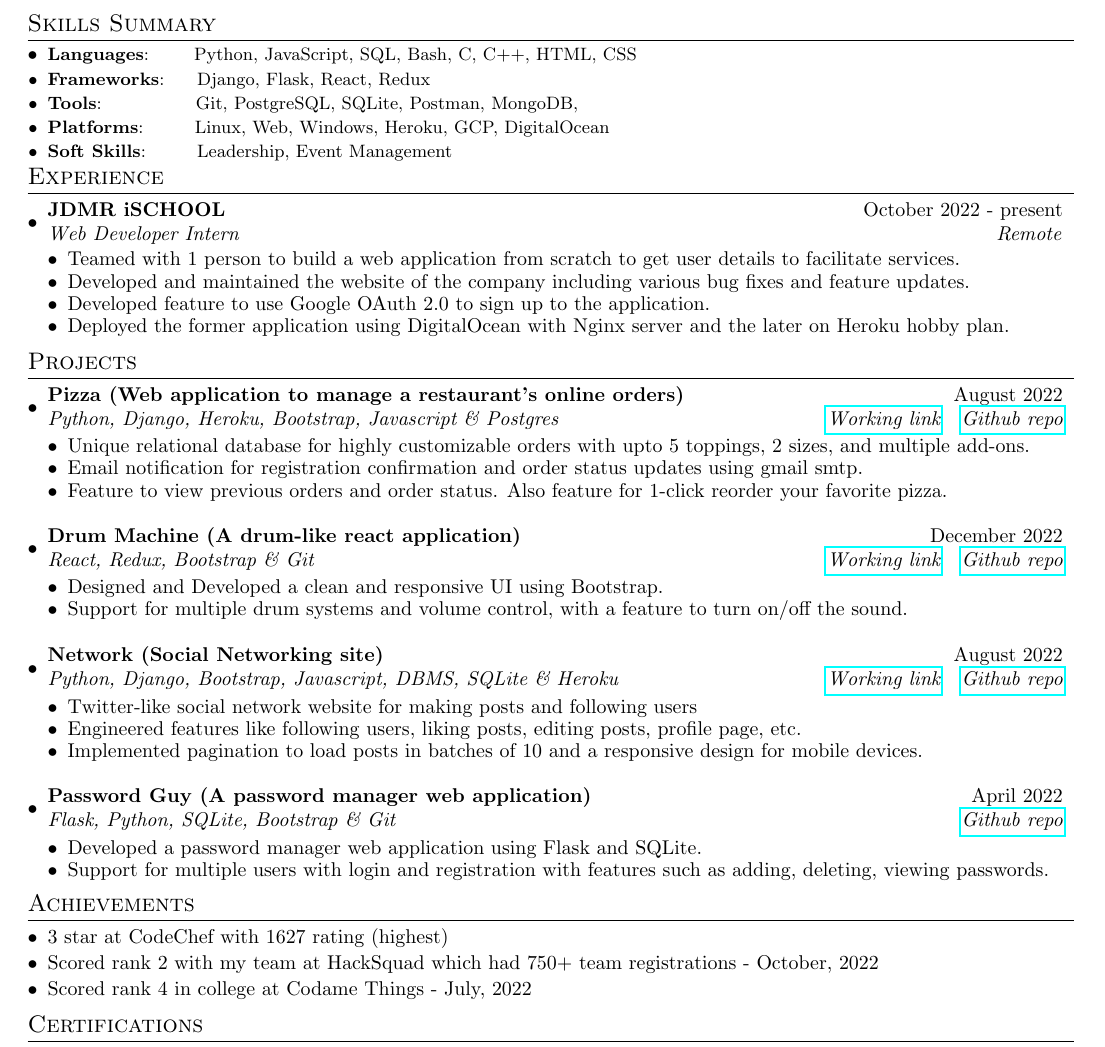
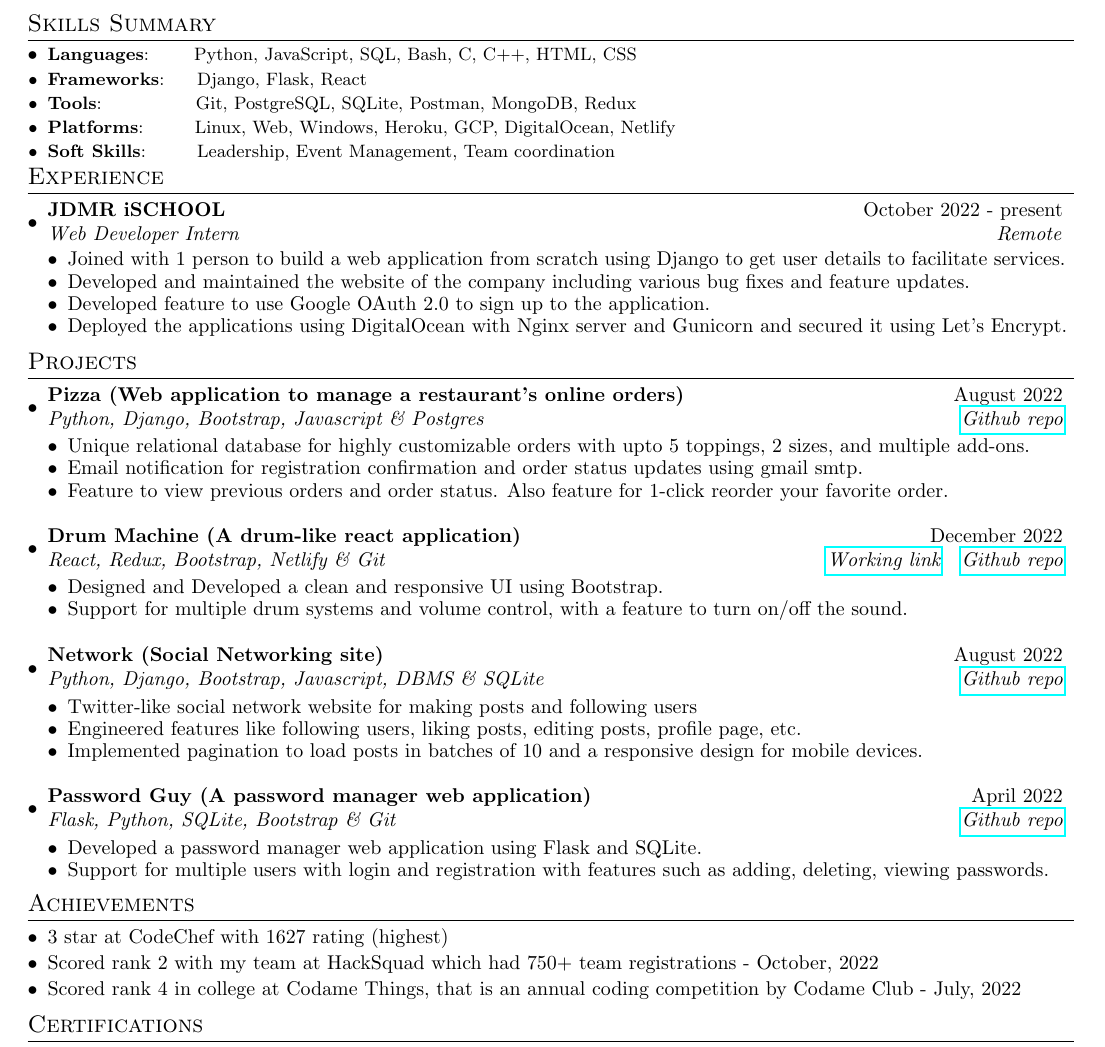
Before and after one commit to satyamrs00/resume, a LaTeX document (Satyam Sagarf.tex): part of the page, cut so that both start at the same text. Compiled offline with pdfLaTeX.

Commit message:
minor changes

```diff
--- a/Satyam Sagarf.tex
+++ b/Satyam Sagarf.tex
@@ -100,10 +100,10 @@
 \section{Skills Summary}
 	\resumeSubHeadingListStart
 	\resumeSubItem{Languages}{~~~~~~Python, JavaScript, SQL, Bash, C, C++, HTML, CSS}
-	\resumeSubItem{Frameworks}{~~~~Django, Flask, React, Redux}
-	\resumeSubItem{Tools}{~~~~~~~~~~~~~~Git, PostgreSQL, SQLite, Postman, MongoDB, }
-	\resumeSubItem{Platforms}{~~~~~~~Linux, Web, Windows, Heroku, GCP, DigitalOcean}
-	\resumeSubItem{Soft Skills}{~~~~~~~Leadership, Event Management}
+	\resumeSubItem{Frameworks}{~~~~Django, Flask, React}
+	\resumeSubItem{Tools}{~~~~~~~~~~~~~~Git, PostgreSQL, SQLite, Postman, MongoDB, Redux}
+	\resumeSubItem{Platforms}{~~~~~~~Linux, Web, Windows, Heroku, GCP, DigitalOcean, Netlify}
+	\resumeSubItem{Soft Skills}{~~~~~~~Leadership, Event Management, Team coordination}
 
 \resumeSubHeadingListEnd
 \vspace{-5pt}
@@ -112,13 +112,13 @@
     \resumeSubheading{JDMR iSCHOOL}{October 2022 - present}
     {Web Developer Intern}{Remote}
     \begin{description}[font=$\bullet$]
-		\item {Teamed with 1 person to build a web application from scratch to get user details to facilitate services.}
+		\item {Joined with 1 person to build a web application from scratch using Django to get user details to facilitate services.}
 		\vspace{-3pt}
 		\item {Developed and maintained the website of the company including various bug fixes and feature updates.}
 		\vspace{-3pt}
 		\item {Developed feature to use Google OAuth 2.0 to sign up to the application.}
 		\vspace{-3pt}
-		\item {Deployed the former application using DigitalOcean with Nginx server and the later on Heroku hobby plan.}
+		\item {Deployed the applications using DigitalOcean with Nginx server and Gunicorn and secured it using Let's Encrypt.}
 		% \item {Python, Django, PostgreSQL, HTML, CSS, JavaScript}
     \end{description}
     % \resumeItemListStart
@@ -147,20 +147,22 @@
 \section{Projects}
 \resumeSubHeadingListStart
     \resumeSubheading{Pizza (Web application to manage a restaurant's online orders)}{August 2022}
-    {Python, Django, Heroku, Bootstrap, Javascript \& Postgres}{\href{https://pinopizza.herokuapp.com}{Working link} ~ \href{https://github.com/satyamrs00/pizza}{Github repo}}
+    {Python, Django, Bootstrap, Javascript \& Postgres}{\href{https://github.com/satyamrs00/pizza}{Github repo}}
+
+    % \href{https://pinopizza.herokuapp.com}{Working link} ~
 
     \begin{description}[font=$\bullet$]
         \item {Unique relational database for highly customizable orders with upto 5 toppings, 2 sizes, and multiple add-ons.}
     \vspace{-3pt}
         \item {Email notification for registration confirmation and order status updates using gmail smtp.}
     \vspace{-3pt}
-        \item {Feature to view previous orders and order status. Also feature for 1-click reorder your favorite pizza.}
+        \item {Feature to view previous orders and order status. Also feature for 1-click reorder your favorite order.}
     \end{description}
 
     \vspace{2pt}
 
     \resumeSubheading{Drum Machine (A drum-like react application)}{December 2022}
-    {React, Redux, Bootstrap \& Git}{\href{https://drumzz.netlify.app}{Working link} ~ \href{https://github.com/satyamrs00/drum}{Github repo}}
+    {React, Redux, Bootstrap, Netlify \& Git}{\href{https://drumzz.netlify.app}{Working link} ~ \href{https://github.com/satyamrs00/drum}{Github repo}}
 
     \begin{description}[font=$\bullet$]
         \item {Designed and Developed a clean and responsive UI using Bootstrap.}
@@ -170,7 +172,9 @@
     \vspace{2pt}
 
     \resumeSubheading{Network (Social Networking site)}{August 2022}
-    {Python, Django, Bootstrap, Javascript, DBMS, SQLite \& Heroku}{\href{https://thisnetwork.herokuapp.com}{Working link} ~ \href{https://github.com/satyamrs00/network}{Github repo}}
+    {Python, Django, Bootstrap, Javascript, DBMS \& SQLite}{\href{https://github.com/satyamrs00/network}{Github repo}}
+
+    % \href{https://thisnetwork.herokuapp.com}{Working link} ~
 
     \begin{description}[font=$\bullet$]
         \item {Twitter-like social network website for making posts and following users}
@@ -221,14 +225,14 @@
     \vspace{-5pt}
     \item {Scored rank 2 with my team at HackSquad which had 750+ team registrations - October, 2022}
     \vspace{-5pt}
-    \item {Scored rank 4 in college at Codame Things - July, 2022}
+    \item {Scored rank 4 in college at Codame Things, that is an annual coding competition by Codame Club - July, 2022}
 \end{description}
-
 \vspace{-5pt}
 \section{Certifications}
 \resumeSubHeadingListStart
     \resumeSubheading
     {Relational Databases}{August 2022}
+    %  \light{ - Postgres, SQL, bash, nano}
     {freeCodeCamp}{\href{https://www.freecodecamp.org/certification/satyamrs00/relational-database-v8}{show credential}}
 
     \resumeSubheading
```
Also changed, not shown: Satyam Sagarf.pdf.
